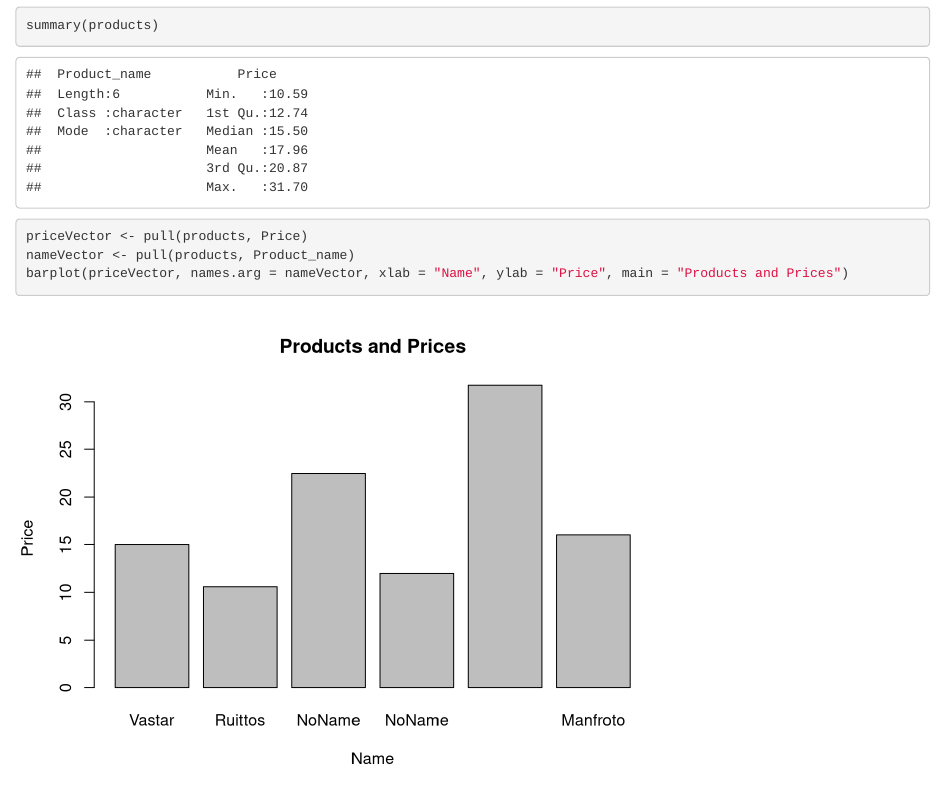
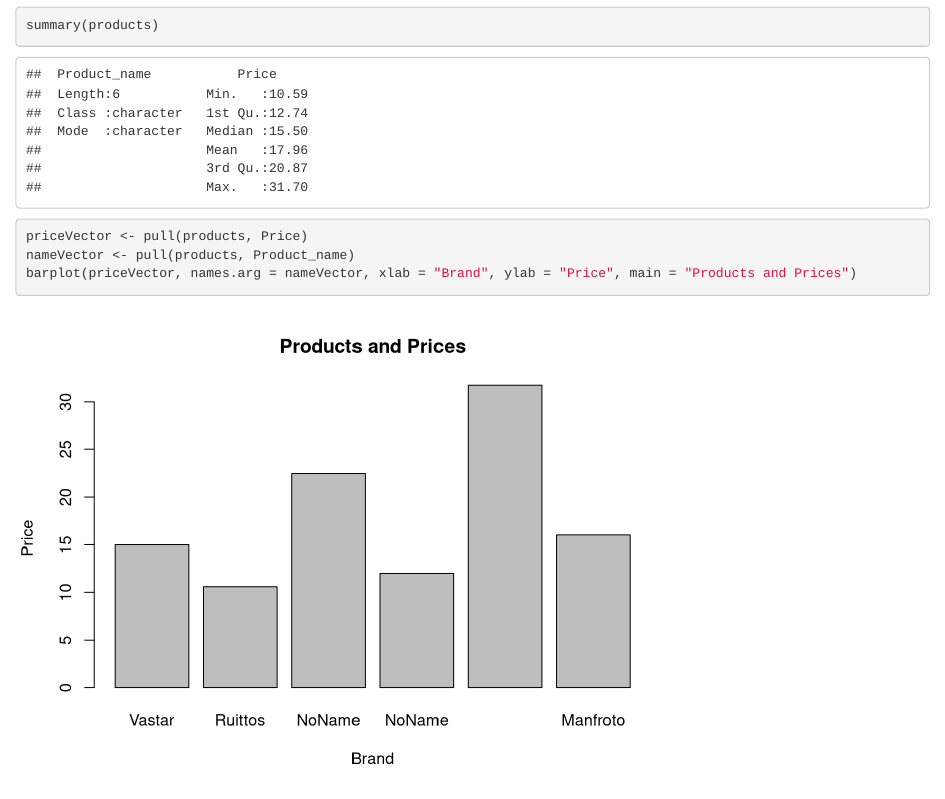
Before and after one commit to AlanReviews/Phone-Tripod-Adapter-Analysis, an R Markdown document (Loading.Rmd): the page in a window 1100 px wide, from 500 px down. Rendered offline with R 4.5, knitr and Pandoc, with nearby package versions.

Commit message:
Updated the X-axis Heading
I updated the X-axis heading to brand.

````diff
--- a/Loading.Rmd
+++ b/Loading.Rmd
@@ -24,5 +24,5 @@ summary(products)
 ```{r}
 priceVector <- pull(products, Price)
 nameVector <- pull(products, Product_name)
-barplot(priceVector, names.arg = nameVector, xlab = "Name", ylab = "Price", main = "Products and Prices")
+barplot(priceVector, names.arg = nameVector, xlab = "Brand", ylab = "Price", main = "Products and Prices")
 ```
````
